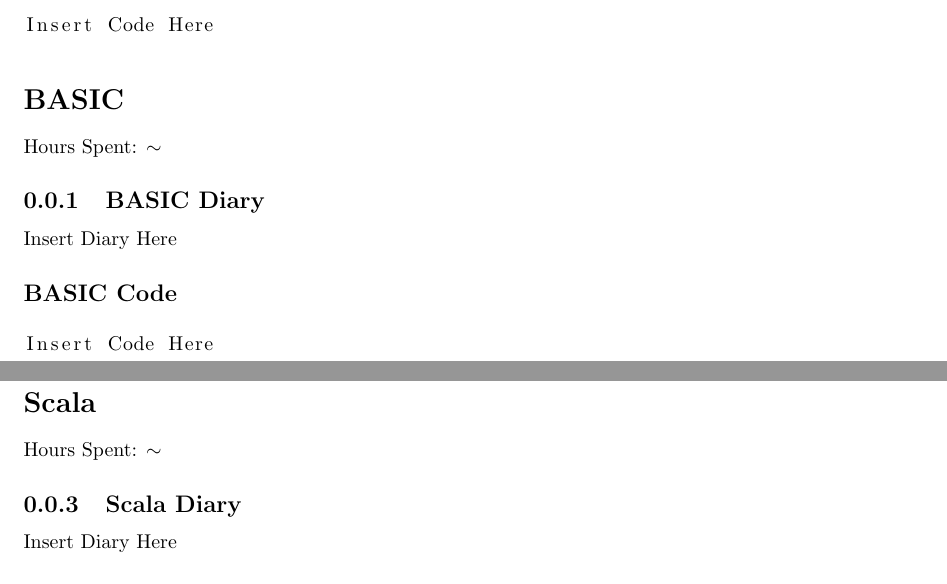
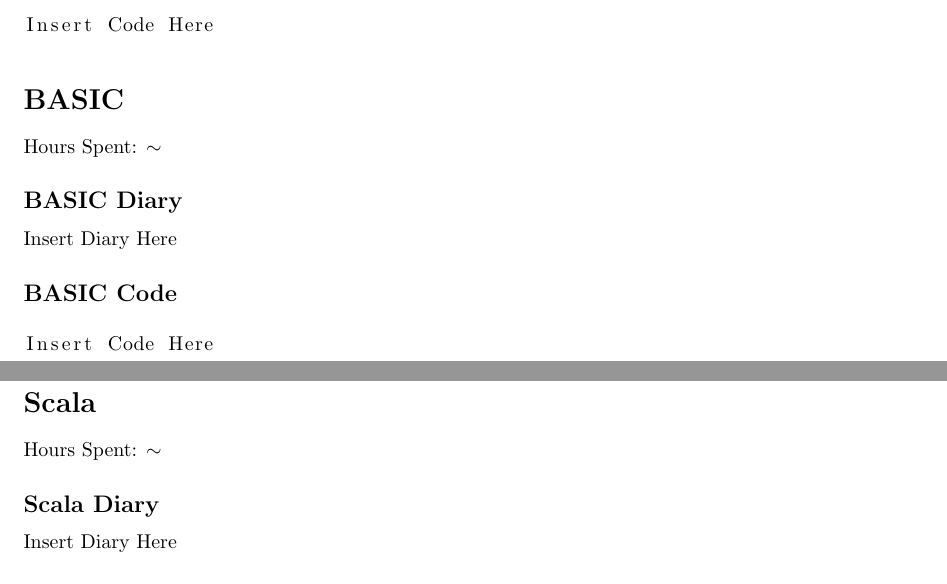
Before and after one commit to johnanthonyeletto/ProgrammingInThePast, a LaTeX document (ProgrammingInThePastDiary.tex): two parts of pages 4 and 5 of 5, joined at a grey line, cut so that both start at the same text. Compiled offline with pdfLaTeX.

Commit message:
Unnumbering section

```diff
--- a/ProgrammingInThePastDiary.tex
+++ b/ProgrammingInThePastDiary.tex
@@ -141,7 +141,7 @@
 
 \section*{BASIC}
 Hours Spent: $\sim$
-\subsection{BASIC Diary}
+\subsection*{BASIC Diary}
 Insert Diary Here
 
 \subsection*{BASIC Code}
@@ -168,7 +168,7 @@
 
 \section*{Scala}
 Hours Spent: $\sim$
-\subsection{Scala Diary}
+\subsection*{Scala Diary}
 Insert Diary Here
 
 \subsection*{Scala Code}
```
Also changed, not shown: ProgrammingInThePastDiary.pdf, 3 other files.
